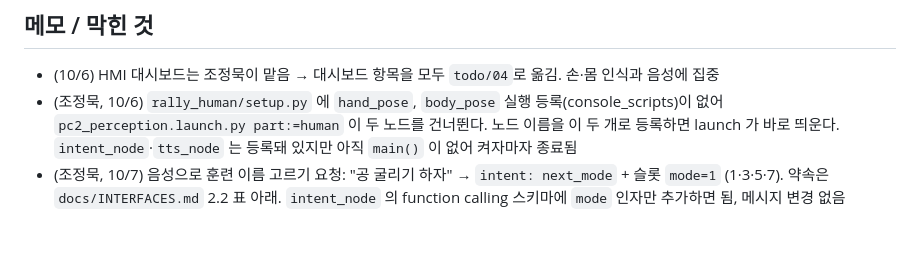
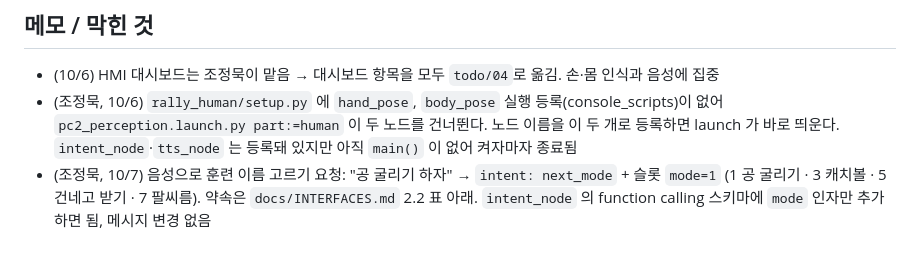
Before and after one commit to jungmook512/rally, a Markdown page: todo/03_human_voice_정동휘.md, the part around the change. Rendered like a GitHub page.

```diff
--- a/todo/03_human_voice_정동휘.md
+++ b/todo/03_human_voice_정동휘.md
@@ -52,4 +52,4 @@
 ## 메모 / 막힌 것
 - (10/6) HMI 대시보드는 조정묵이 맡음 → 대시보드 항목을 모두 `todo/04`로 옮김. 손·몸 인식과 음성에 집중
 - (조정묵, 10/6) `rally_human/setup.py` 에 `hand_pose`, `body_pose` 실행 등록(console_scripts)이 없어 `pc2_perception.launch.py part:=human` 이 두 노드를 건너뛴다. 노드 이름을 이 두 개로 등록하면 launch 가 바로 띄운다. `intent_node`·`tts_node` 는 등록돼 있지만 아직 `main()` 이 없어 켜자마자 종료됨
-- (조정묵, 10/7) 음성으로 훈련 이름 고르기 요청: "공 굴리기 하자" → `intent: next_mode` + 슬롯 `mode=1` (1·3·5·7). 약속은 `docs/INTERFACES.md` 2.2 표 아래. `intent_node` 의 function calling 스키마에 `mode` 인자만 추가하면 됨, 메시지 변경 없음
+- (조정묵, 10/7) 음성으로 훈련 이름 고르기 요청: "공 굴리기 하자" → `intent: next_mode` + 슬롯 `mode=1` (1 공 굴리기 · 3 캐치볼 · 5 건네고 받기 · 7 팔씨름). 약속은 `docs/INTERFACES.md` 2.2 표 아래. `intent_node` 의 function calling 스키마에 `mode` 인자만 추가하면 됨, 메시지 변경 없음
```
Also changed, not shown: docs/INTERFACES.md (+1 -1 lines).
